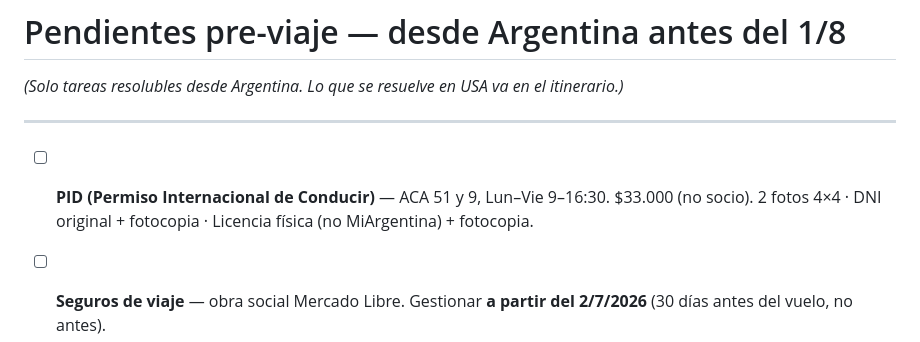
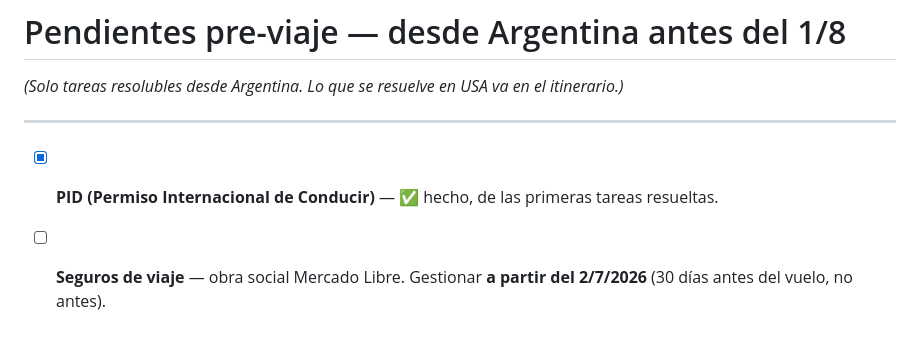
Before and after one commit to danielalejandroordoqui-bot/usa-2026, a Markdown page: pendientes.md, the part around the change. GitHub-like rendering.

```diff
--- a/pendientes.md
+++ b/pendientes.md
@@ -3,7 +3,7 @@
 
 ---
 
-- [ ] **PID (Permiso Internacional de Conducir)** — ACA 51 y 9, Lun–Vie 9–16:30. $33.000 (no socio). 2 fotos 4×4 · DNI original + fotocopia · Licencia física (no MiArgentina) + fotocopia.
+- [x] **PID (Permiso Internacional de Conducir)** — ✅ hecho, de las primeras tareas resueltas.
 - [ ] **Seguros de viaje** — obra social Mercado Libre. Gestionar **a partir del 2/7/2026** (30 días antes del vuelo, no antes).
 - [x] **eSIM datos ilimitados** — ✅ Holafly 23 días ilimitados USA, comprada para Daniel y Melisa. Activar antes de abordar en BUE.
 - [x] **App Store → región USA / Ticketmaster** — ✅ hecho, Ticketmaster instalada en ambos celulares.
```
Also changed, not shown: itinerario.md (+2 -2 lines).
